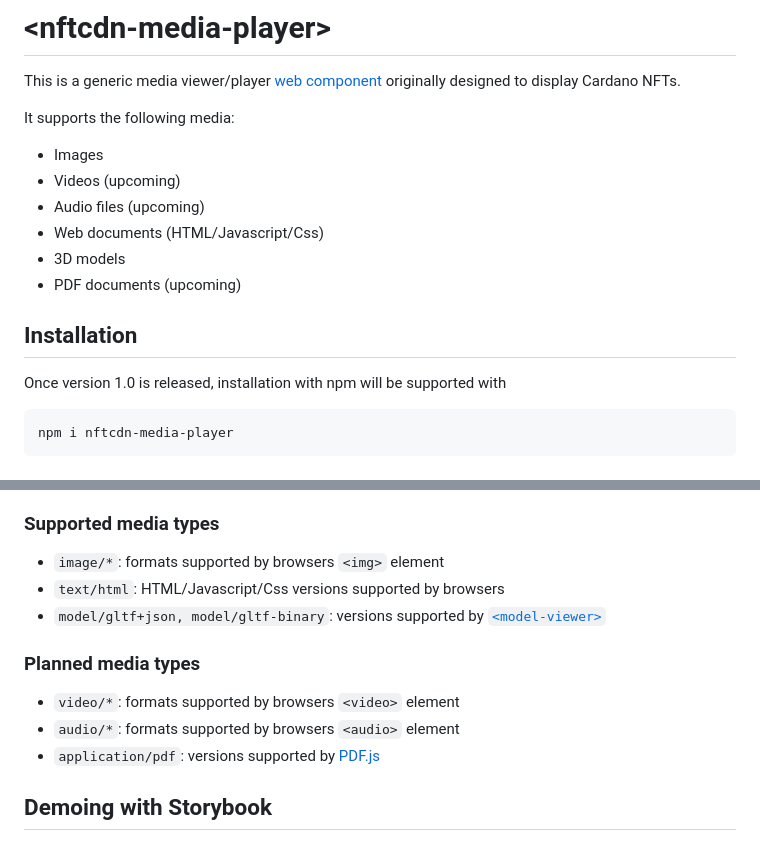
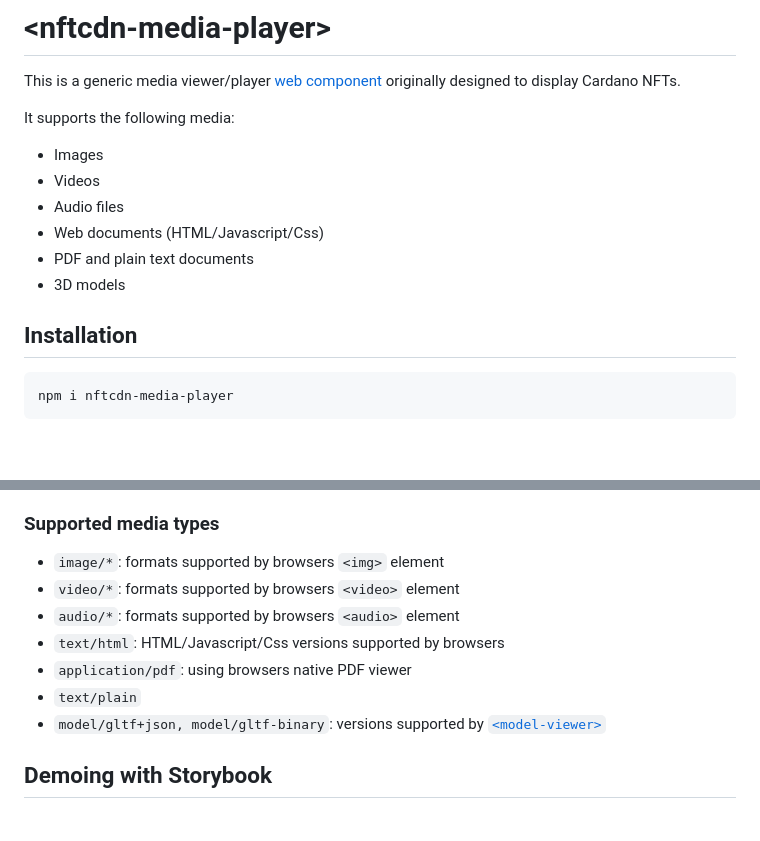
Before and after one commit to nftcdn/media-player, a Markdown page: README.md, 2 parts joined by grey strips. Rendered like a GitHub page; blank space fills up the shorter version.

Commit message:
readme: add new supported media types

````diff
--- a/README.md
+++ b/README.md
@@ -5,15 +5,13 @@ This is a generic media viewer/player [web component](https://www.webcomponents.
 It supports the following media:
 
 - Images
-- Videos (upcoming)
-- Audio files (upcoming)
+- Videos
+- Audio files
 - Web documents (HTML/Javascript/Css)
+- PDF and plain text documents
 - 3D models
-- PDF documents (upcoming)
 
 ## Installation
-
-Once version 1.0 is released, installation with npm will be supported with
 
 ```bash
 npm i nftcdn-media-player
@@ -51,14 +49,12 @@ npm i nftcdn-media-player
 ### Supported media types
 
 - `image/*`: formats supported by browsers `<img>` element
-- `text/html`: HTML/Javascript/Css versions supported by browsers
-- `model/gltf+json, model/gltf-binary`: versions supported by [`<model-viewer>`](https://modelviewer.dev/)
-
-### Planned media types
-
 - `video/*`: formats supported by browsers `<video>` element
 - `audio/*`: formats supported by browsers `<audio>` element
-- `application/pdf`: versions supported by [PDF.js](https://mozilla.github.io/pdf.js/)
+- `text/html`: HTML/Javascript/Css versions supported by browsers
+- `application/pdf`: using browsers native PDF viewer
+- `text/plain`
+- `model/gltf+json, model/gltf-binary`: versions supported by [`<model-viewer>`](https://modelviewer.dev/)
 
 ## Demoing with Storybook
 
````
